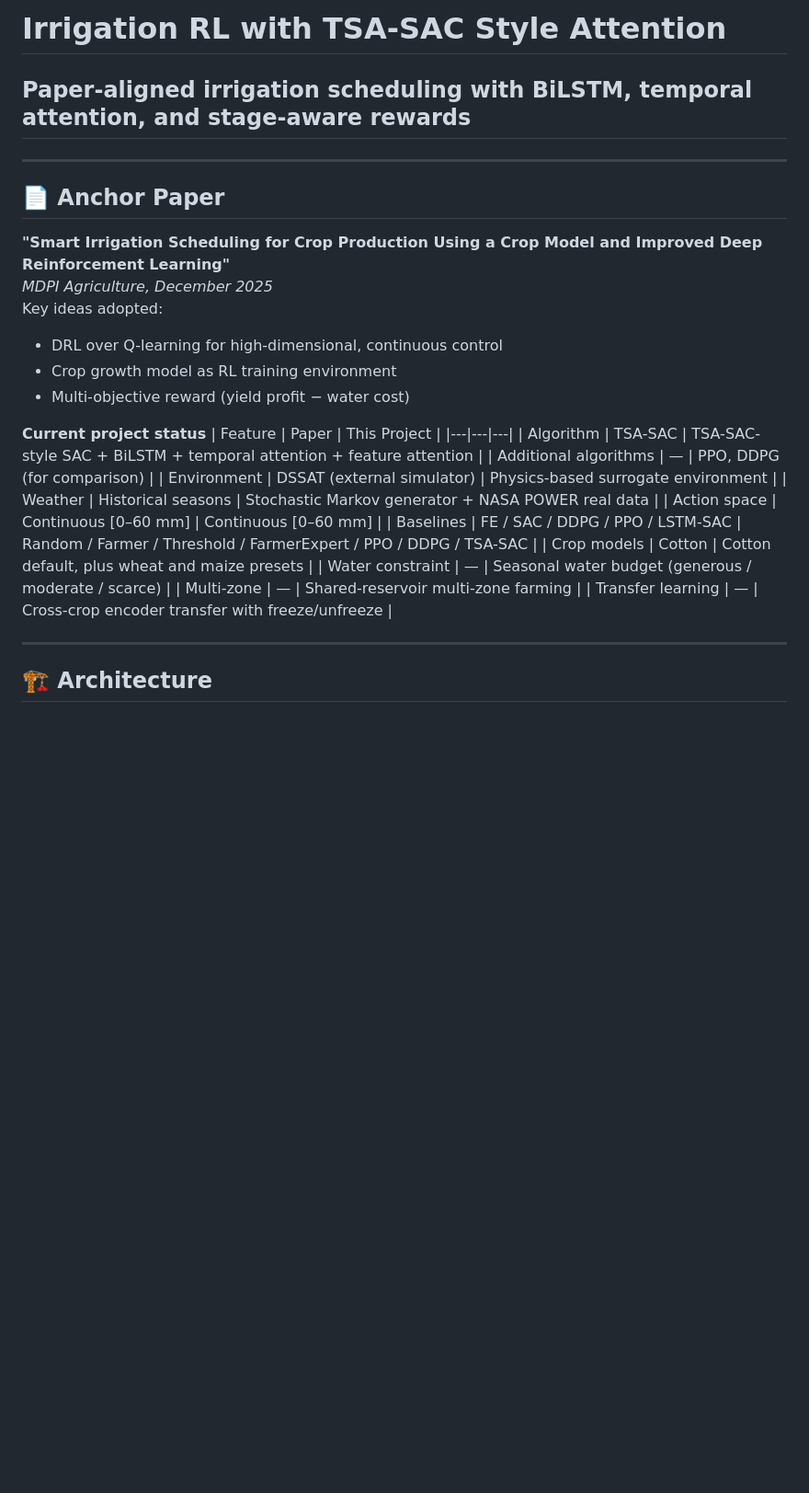
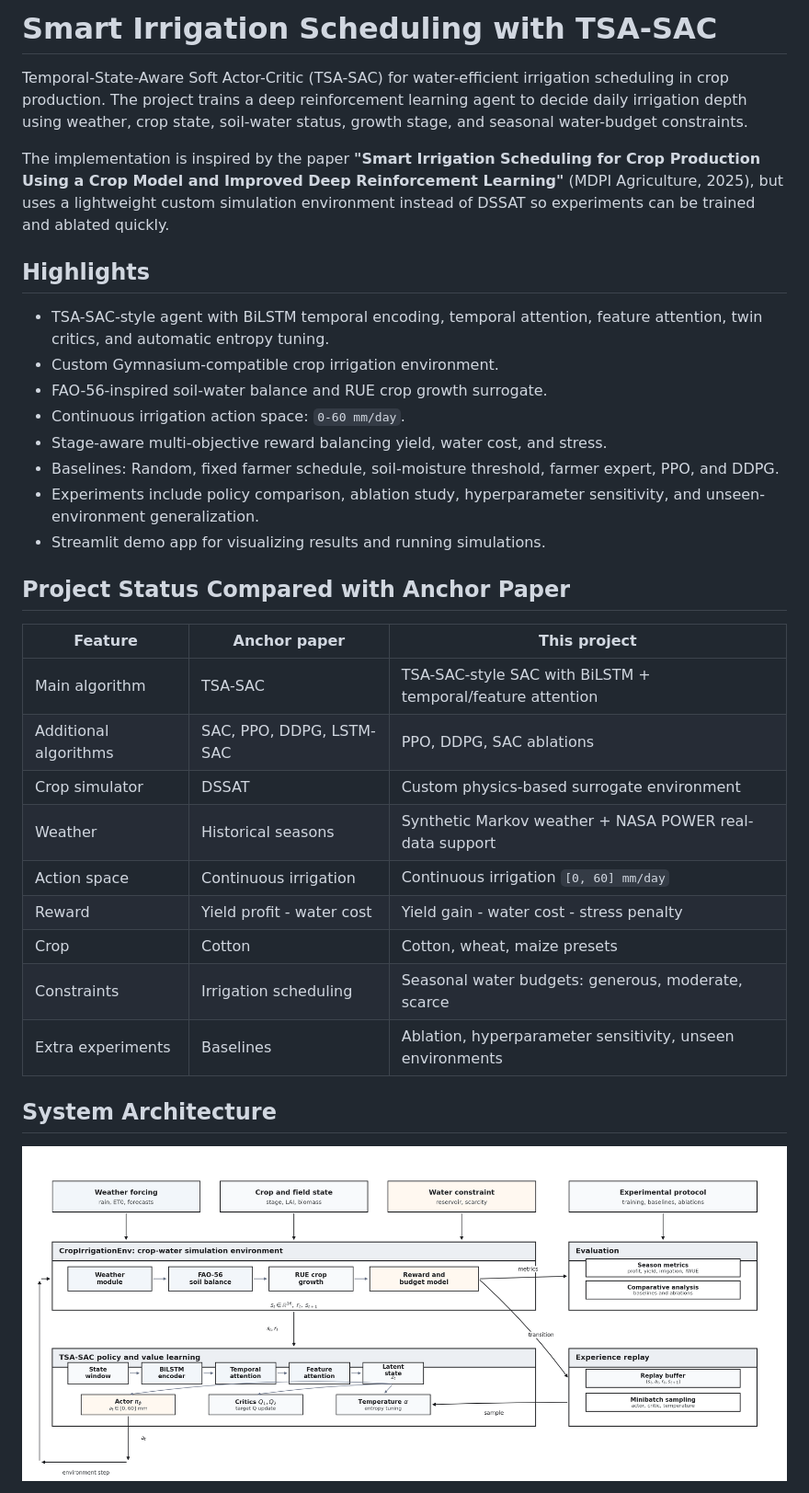
Before and after one commit to Joshika-Somisetty/Reinforcement-Learning-project, a Markdown page: RL_sac_metho/README.md, the part around one of its changes. Shown at 92% size. Rendered like a GitHub page; pictures changed too: RL_sac_metho/system_architecture.png; blank space fills up the shorter version.

```diff
--- a/RL_sac_metho/README.md
+++ b/RL_sac_metho/README.md
@@ -1,32 +1,35 @@
-# Irrigation RL with TSA-SAC Style Attention
-## Paper-aligned irrigation scheduling with BiLSTM, temporal attention, and stage-aware rewards
+# Smart Irrigation Scheduling with TSA-SAC
 
----
+Temporal-State-Aware Soft Actor-Critic (TSA-SAC) for water-efficient irrigation scheduling in crop production. The project trains a deep reinforcement learning agent to decide daily irrigation depth using weather, crop state, soil-water status, growth stage, and seasonal water-budget constraints.
 
-## 📄 Anchor Paper
+The implementation is inspired by the paper **"Smart Irrigation Scheduling for Crop Production Using a Crop Model and Improved Deep Reinforcement Learning"** (MDPI Agriculture, 2025), but uses a lightweight custom simulation environment instead of DSSAT so experiments can be trained and ablated quickly.
 
-**"Smart Irrigation Scheduling for Crop Production Using a Crop Model and Improved Deep Reinforcement Learning"**
-*MDPI Agriculture, December 2025*
-Key ideas adopted:
-- DRL over Q-learning for high-dimensional, continuous control
-- Crop growth model as RL training environment
-- Multi-objective reward (yield profit − water cost)
+## Highlights
 
-**Current project status**
-| Feature | Paper | This Project |
+- TSA-SAC-style agent with BiLSTM temporal encoding, temporal attention, feature attention, twin critics, and automatic entropy tuning.
+- Custom Gymnasium-compatible crop irrigation environment.
+- FAO-56-inspired soil-water balance and RUE crop growth surrogate.
+- Continuous irrigation action space: `0-60 mm/day`.
+- Stage-aware multi-objective reward balancing yield, water cost, and stress.
+- Baselines: Random, fixed farmer schedule, soil-moisture threshold, farmer expert, PPO, and DDPG.
+- Experiments include policy comparison, ablation study, hyperparameter sensitivity, and unseen-environment generalization.
+- Streamlit demo app for visualizing results and running simulations.
+
+## Project Status Compared with Anchor Paper
+
+| Feature | Anchor paper | This project |
 |---|---|---|
-| Algorithm | TSA-SAC | TSA-SAC-style SAC + BiLSTM + temporal attention + feature attention |
-| Additional algorithms | — | PPO, DDPG (for comparison) |
-| Environment | DSSAT (external simulator) | Physics-based surrogate environment |
-| Weather | Historical seasons | Stochastic Markov generator + NASA POWER real data |
-| Action space | Continuous [0–60 mm] | Continuous [0–60 mm] |
-| Baselines | FE / SAC / DDPG / PPO / LSTM-SAC | Random / Farmer / Threshold / FarmerExpert / PPO / DDPG / TSA-SAC |
-| Crop models | Cotton | Cotton default, plus wheat and maize presets |
-| Water constraint | — | Seasonal water budget (generous / moderate / scarce) |
-| Multi-zone | — | Shared-reservoir multi-zone farming |
-| Transfer learning | — | Cross-crop encoder transfer with freeze/unfreeze |
+| Main algorithm | TSA-SAC | TSA-SAC-style SAC with BiLSTM + temporal/feature attention |
+| Additional algorithms | SAC, PPO, DDPG, LSTM-SAC | PPO, DDPG, SAC ablations |
+| Crop simulator | DSSAT | Custom physics-based surrogate environment |
+| Weather | Historical seasons | Synthetic Markov weather + NASA POWER real-data support |
+| Action space | Continuous irrigation | Continuous irrigation `[0, 60] mm/day` |
+| Reward | Yield profit - water cost | Yield gain - water cost - stress penalty |
+| Crop | Cotton | Cotton, wheat, maize presets |
+| Constraints | Irrigation scheduling | Seasonal water budgets: generous, moderate, scarce |
+| Extra experiments | Baselines | Ablation, hyperparameter sensitivity, unseen environments |
 
----
+## System Architecture
 
-## 🏗️ Architecture
+![TSA-SAC smart irrigation system architecture](system_architecture.png)
 
```
Also changed, not shown: other parts of RL_sac_metho/README.md (+265 -160 lines), 4 other files.
